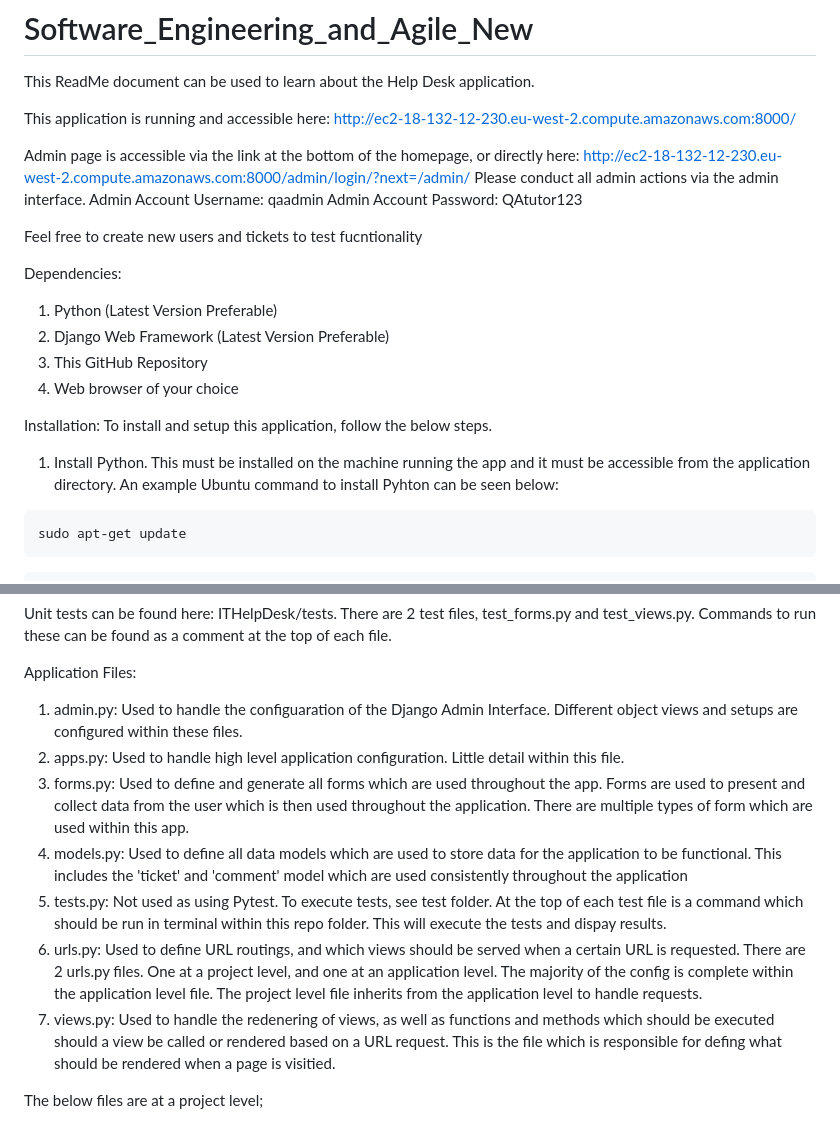
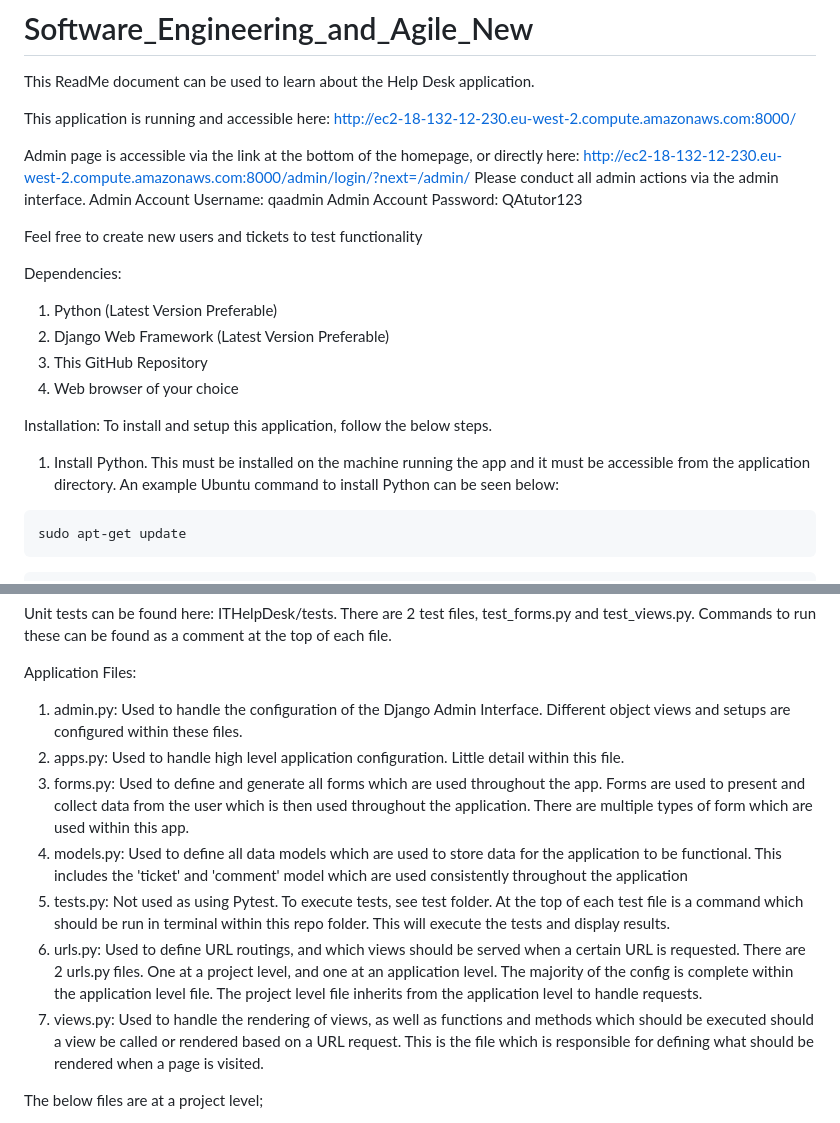
Before and after one commit to lukehawkins22/Software_Engineering_and_DevOps, a Markdown page: README.md, 2 parts joined by grey strips. Drawn GitHub-style.

Commit message:
Typo corrections

````diff
--- a/README.md
+++ b/README.md
@@ -10,7 +10,7 @@ Please conduct all admin actions via the admin interface.
 Admin Account Username: qaadmin
 Admin Account Password: QAtutor123
 
-Feel free to create new users and tickets to test fucntionality
+Feel free to create new users and tickets to test functionality
 
 Dependencies:
 1. Python (Latest Version Preferable)
@@ -20,7 +20,7 @@ Dependencies:
 
 Installation:
 To install and setup this application, follow the below steps.
-1. Install Python. This must be installed on the machine running the app and it must be accessible from the application directory. An example Ubuntu command to install Pyhton can be seen below:
+1. Install Python. This must be installed on the machine running the app and it must be accessible from the application directory. An example Ubuntu command to install Python can be seen below:
 ```bash
 sudo apt-get update
 ```
@@ -49,13 +49,13 @@ python3 manage.py runserver
 Unit tests can be found here: ITHelpDesk/tests. There are 2 test files, test_forms.py and test_views.py. Commands to run these can be found as a comment at the top of each file.
 
 Application Files:
-1. admin.py: Used to handle the configuaration of the Django Admin Interface. Different object views and setups are configured within these files.
+1. admin.py: Used to handle the configuration of the Django Admin Interface. Different object views and setups are configured within these files.
 2. apps.py: Used to handle high level application configuration. Little detail within this file.
 3. forms.py: Used to define and generate all forms which are used throughout the app. Forms are used to present and collect data from the user which is then used throughout the application. There are multiple types of form which are used within this app.
 4. models.py: Used to define all data models which are used to store data for the application to be functional. This includes the 'ticket' and 'comment' model which are used consistently throughout the application
-5. tests.py: Not used as using Pytest. To execute tests, see test folder. At the top of each test file is a command which should be run in terminal within this repo folder. This will execute the tests and dispay results.
+5. tests.py: Not used as using Pytest. To execute tests, see test folder. At the top of each test file is a command which should be run in terminal within this repo folder. This will execute the tests and display results.
 6. urls.py: Used to define URL routings, and which views should be served when a certain URL is requested. There are 2 urls.py files. One at a project level, and one at an application level. The majority of the config is complete within the application level file. The project level file inherits from the application level to handle requests.
-7. views.py: Used to handle the redenering of views, as well as functions and methods which should be executed should a view be called or rendered based on a URL request. This is the file which is responsible for defing what should be rendered when a page is visitied.
+7. views.py: Used to handle the rendering of views, as well as functions and methods which should be executed should a view be called or rendered based on a URL request. This is the file which is responsible for defining what should be rendered when a page is visited.
 
 The below files are at a project level;
 1. settings.py: Used to define project level config settings. This included things such as links to the application level files, as well as numerous Django configuration properties.
````
